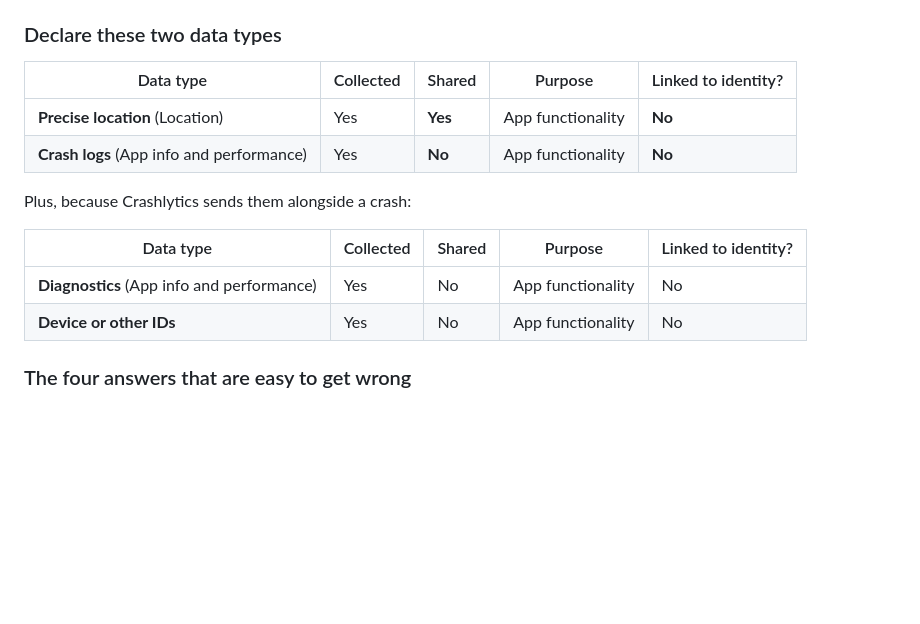
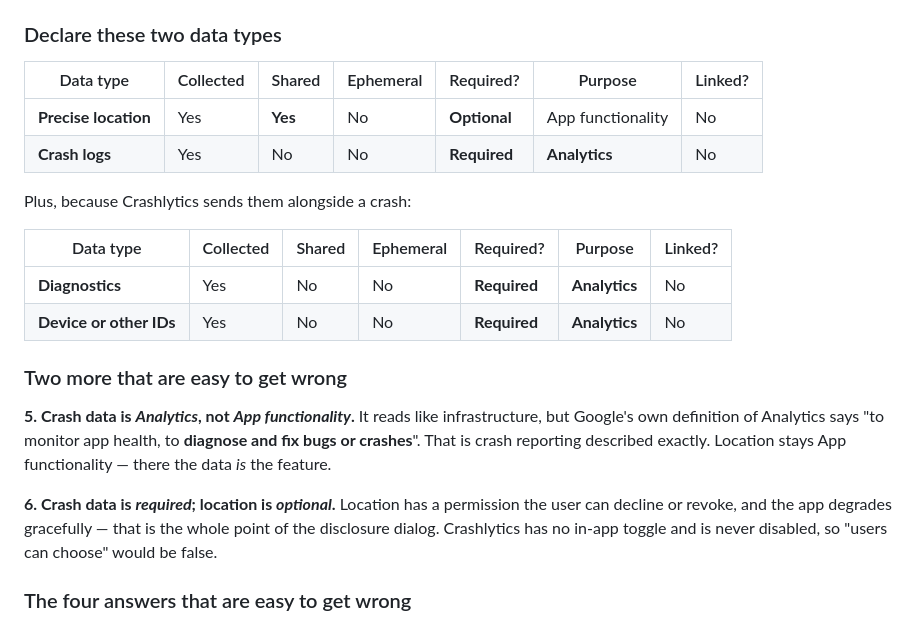
Before and after one commit to jacobceles/swipewise, a Markdown page: play_store_listing/README.md, the part around the change. GitHub-like rendering; blank space fills up the shorter version.

Commit message:
docs(play): correct the data-safety purposes — crash data is Analytics
Had written App functionality for all four types. Wrong for the Crashlytics
three: Google's own definition of Analytics reads 'to monitor app health, to
diagnose and fix bugs or crashes', which is crash reporting described exactly.
Location stays App functionality, because there the data is the feature rather
than a measurement of it.

Also records the required-vs-optional split, which runs the other way and is
just as easy to invert: location is optional (the permission can be declined
and the app degrades gracefully, which is what the disclosure dialog promises),
crash reporting is required (no in-app toggle, never disabled).

Co-Authored-By: Claude Opus 5 <noreply@anthropic.com>

```diff
--- a/play_store_listing/README.md
+++ b/play_store_listing/README.md
@@ -91,17 +91,29 @@ mean "stored". Everything SwipeWise keeps in `swipewise.db` stays on the phone a
 
 ### Declare these two data types
 
-| Data type | Collected | Shared | Purpose | Linked to identity? |
-|---|---|---|---|---|
-| **Precise location** (Location) | Yes | **Yes** | App functionality | **No** |
-| **Crash logs** (App info and performance) | Yes | **No** | App functionality | **No** |
+| Data type | Collected | Shared | Ephemeral | Required? | Purpose | Linked? |
+|---|---|---|---|---|---|---|
+| **Precise location** | Yes | **Yes** | No | **Optional** | App functionality | No |
+| **Crash logs** | Yes | No | No | **Required** | **Analytics** | No |
 
 Plus, because Crashlytics sends them alongside a crash:
 
-| Data type | Collected | Shared | Purpose | Linked to identity? |
-|---|---|---|---|---|
-| **Diagnostics** (App info and performance) | Yes | No | App functionality | No |
-| **Device or other IDs** | Yes | No | App functionality | No |
+| Data type | Collected | Shared | Ephemeral | Required? | Purpose | Linked? |
+|---|---|---|---|---|---|---|
+| **Diagnostics** | Yes | No | No | **Required** | **Analytics** | No |
+| **Device or other IDs** | Yes | No | No | **Required** | **Analytics** | No |
+
+### Two more that are easy to get wrong
+
+**5. Crash data is *Analytics*, not *App functionality*.** It reads like infrastructure, but
+Google's own definition of Analytics says "to monitor app health, to **diagnose and fix bugs or
+crashes**". That is crash reporting described exactly. Location stays App functionality — there
+the data *is* the feature.
+
+**6. Crash data is *required*; location is *optional*.** Location has a permission the user can
+decline or revoke, and the app degrades gracefully — that is the whole point of the disclosure
+dialog. Crashlytics has no in-app toggle and is never disabled, so "users can choose" would be
+false.
 
 ### The four answers that are easy to get wrong
 
```
